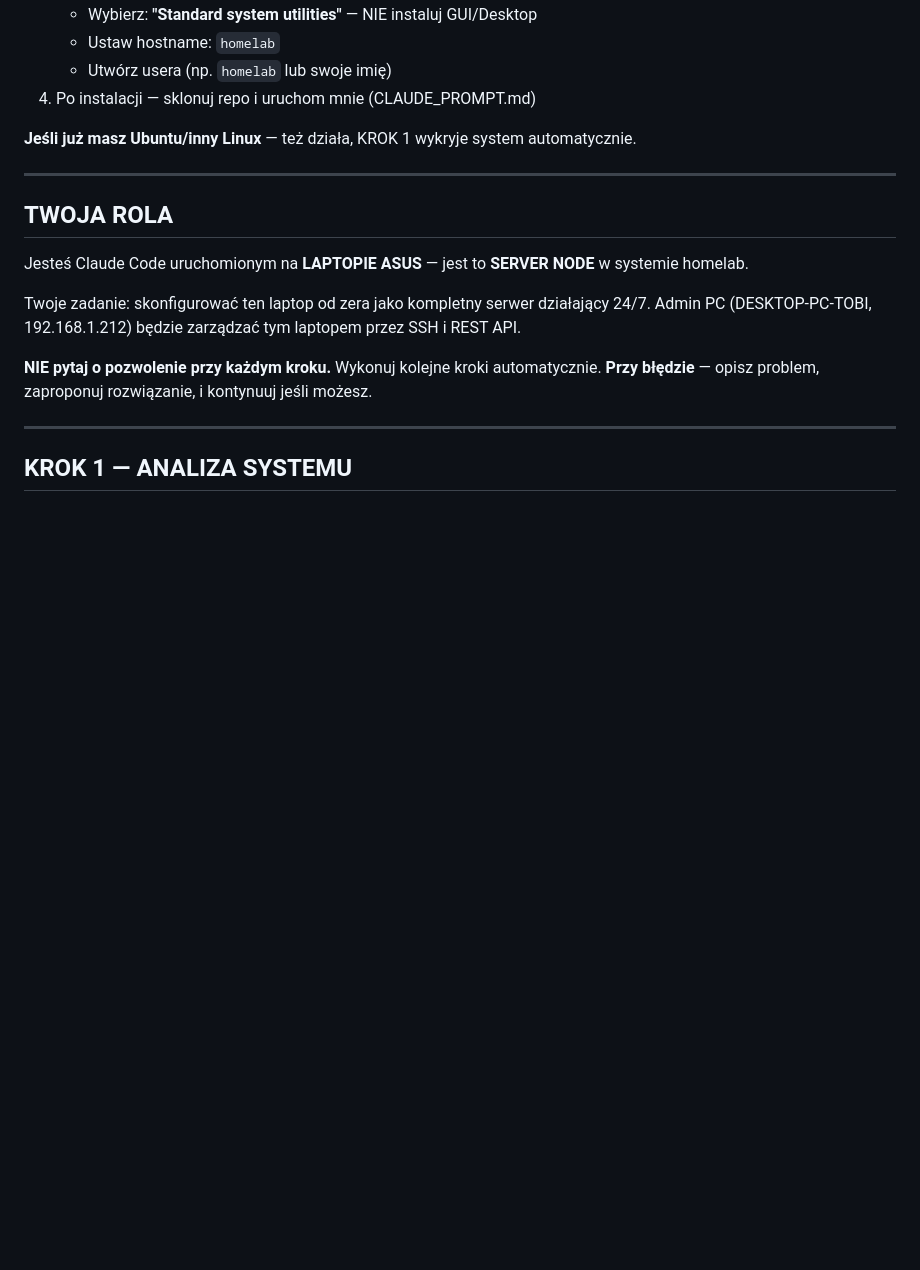
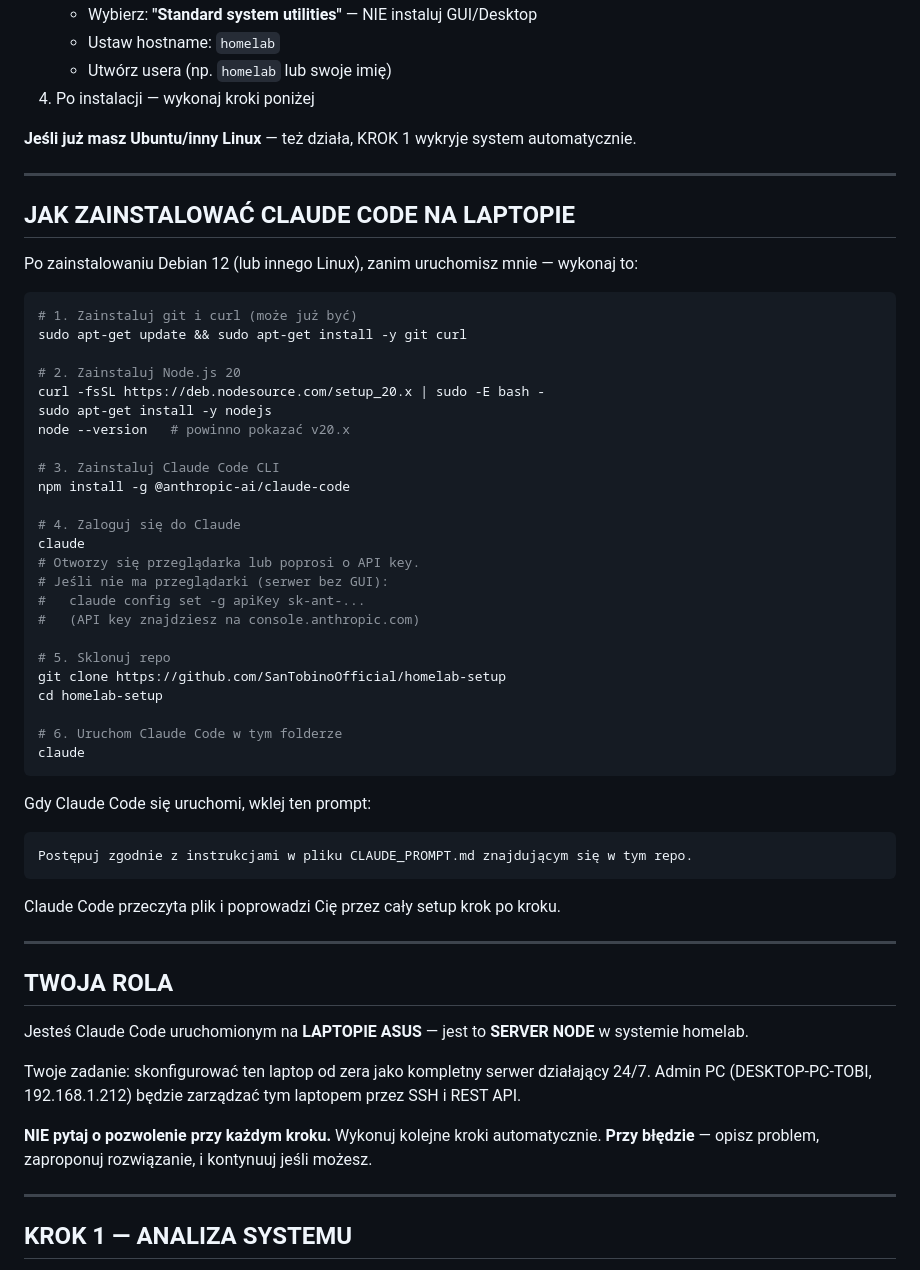
Before and after one commit to SanTobinoOfficial/homelab-setup, a Markdown page: CLAUDE_PROMPT.md, the part around the change. GitHub-like rendering; blank space fills up the shorter version.

Commit message:
Dodaj instrukcje instalacji Claude Code na Debianie 12

````diff
--- a/CLAUDE_PROMPT.md
+++ b/CLAUDE_PROMPT.md
@@ -23,9 +23,48 @@ Alternatywnie: Ubuntu Server 22.04 LTS lub 24.04 LTS
    - Wybierz: **"Standard system utilities"** — NIE instaluj GUI/Desktop
    - Ustaw hostname: `homelab`
    - Utwórz usera (np. `homelab` lub swoje imię)
-4. Po instalacji — sklonuj repo i uruchom mnie (CLAUDE_PROMPT.md)
+4. Po instalacji — wykonaj kroki poniżej
 
 **Jeśli już masz Ubuntu/inny Linux** — też działa, KROK 1 wykryje system automatycznie.
+
+---
+
+## JAK ZAINSTALOWAĆ CLAUDE CODE NA LAPTOPIE
+
+Po zainstalowaniu Debian 12 (lub innego Linux), zanim uruchomisz mnie — wykonaj to:
+
+```bash
+# 1. Zainstaluj git i curl (może już być)
+sudo apt-get update && sudo apt-get install -y git curl
+
+# 2. Zainstaluj Node.js 20
+curl -fsSL https://deb.nodesource.com/setup_20.x | sudo -E bash -
+sudo apt-get install -y nodejs
+node --version   # powinno pokazać v20.x
+
+# 3. Zainstaluj Claude Code CLI
+npm install -g @anthropic-ai/claude-code
+
+# 4. Zaloguj się do Claude
+claude
+# Otworzy się przeglądarka lub poprosi o API key.
+# Jeśli nie ma przeglądarki (serwer bez GUI):
+#   claude config set -g apiKey sk-ant-...
+#   (API key znajdziesz na console.anthropic.com)
+
+# 5. Sklonuj repo
+git clone https://github.com/SanTobinoOfficial/homelab-setup
+cd homelab-setup
+
+# 6. Uruchom Claude Code w tym folderze
+claude
+```
+
+Gdy Claude Code się uruchomi, wklej ten prompt:
+```
+Postępuj zgodnie z instrukcjami w pliku CLAUDE_PROMPT.md znajdującym się w tym repo.
+```
+Claude Code przeczyta plik i poprowadzi Cię przez cały setup krok po kroku.
 
 ---
 
````
